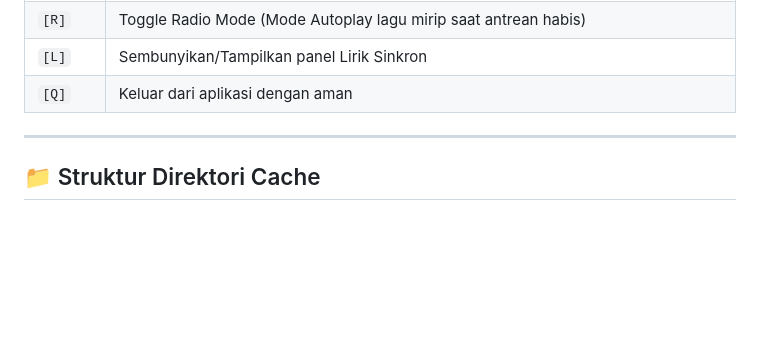
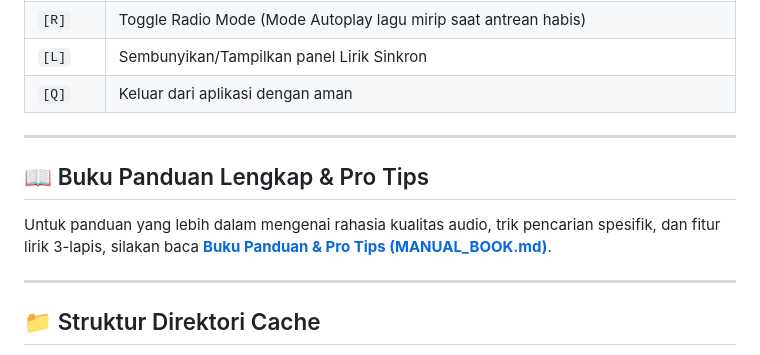
Before and after one commit to monang404/ytgui, a Markdown page: README.md, the part around the change. Drawn GitHub-style; blank space fills up the shorter version.

Commit message:
docs: add comprehensive manual book and pro tips

```diff
--- a/README.md
+++ b/README.md
@@ -106,6 +106,12 @@ Setelah aplikasi berjalan, Anda dapat mengontrol pemutaran melalui sentuhan jari
 
 ---
 
+## 📖 Buku Panduan Lengkap & Pro Tips
+
+Untuk panduan yang lebih dalam mengenai rahasia kualitas audio, trik pencarian spesifik, dan fitur lirik 3-lapis, silakan baca **[Buku Panduan & Pro Tips (MANUAL_BOOK.md)](MANUAL_BOOK.md)**.
+
+---
+
 ## 📁 Struktur Direktori Cache
 
 Aplikasi ini menggunakan sistem *smart caching*. Semua data akan disimpan di folder `cache/` pada root direktori:
```
Also changed, not shown: MANUAL_BOOK.md (added, +85 -0 lines).
